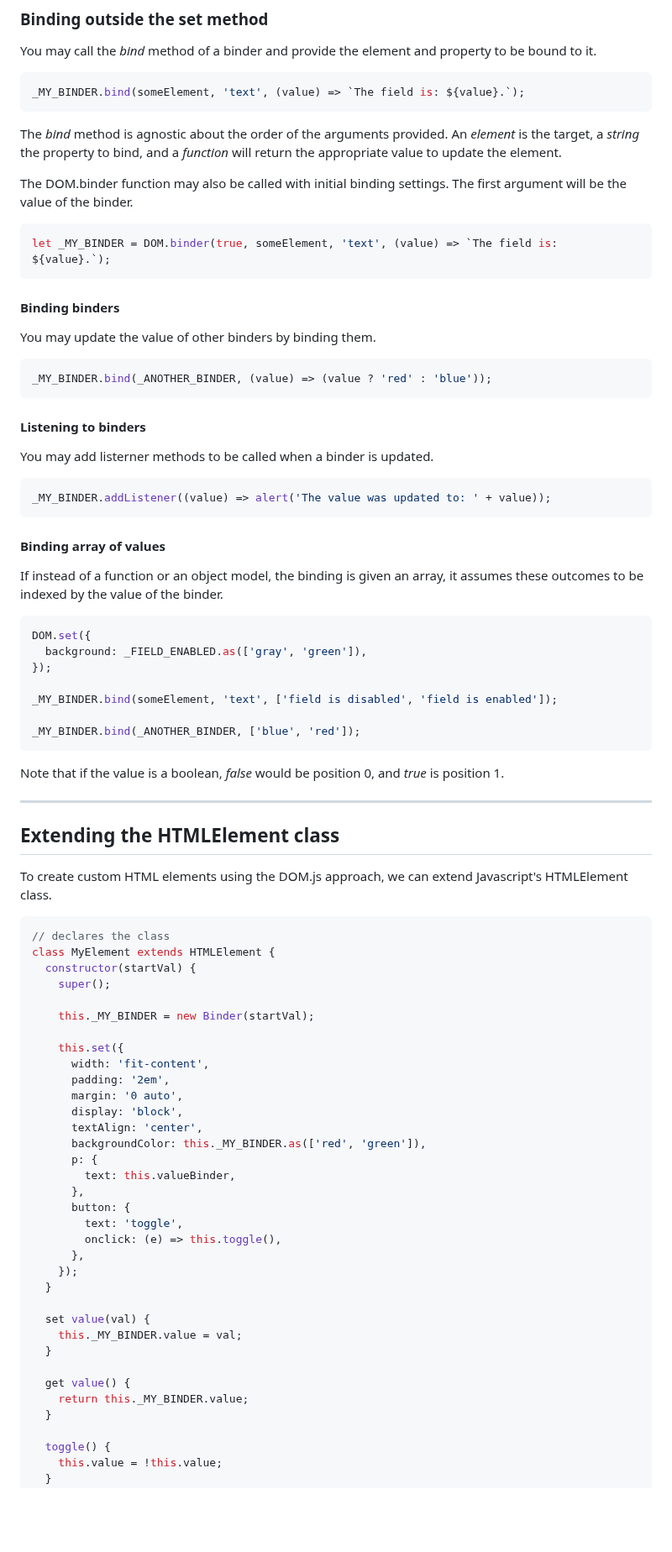
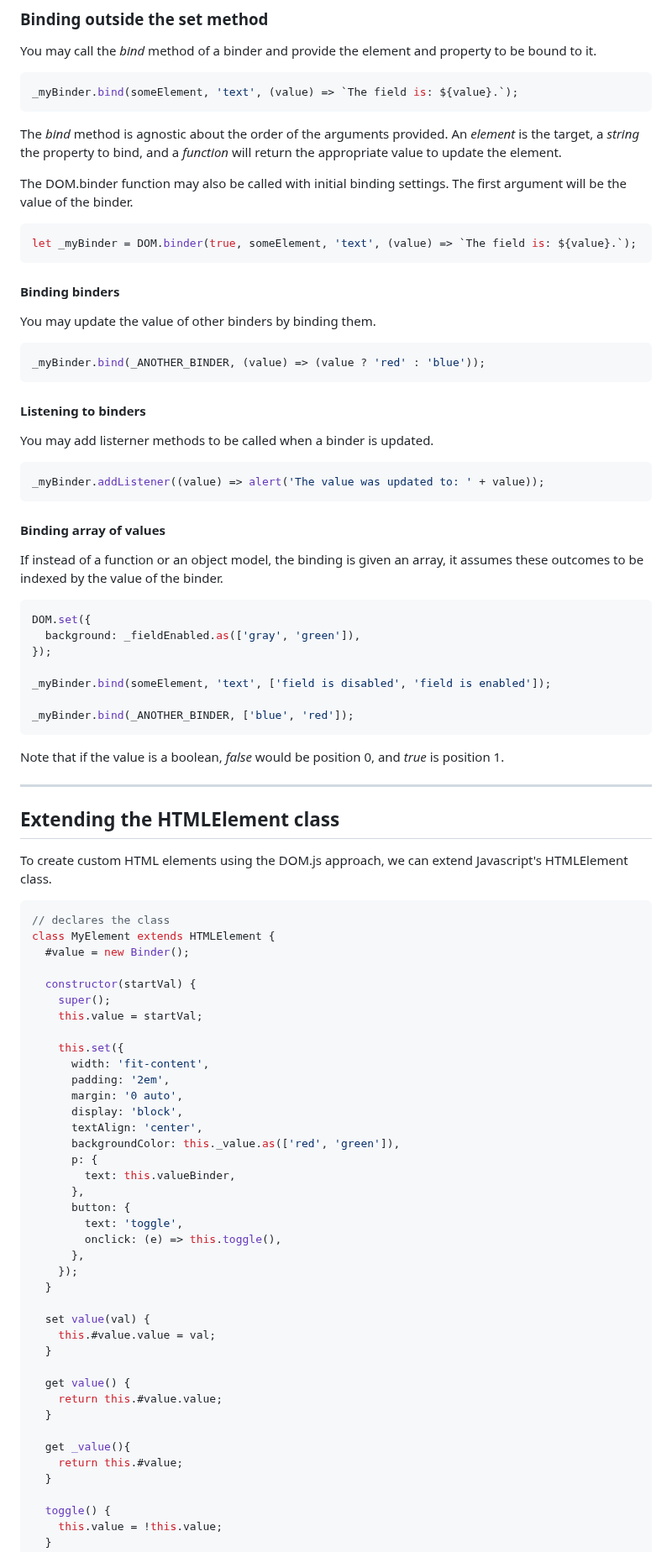
Before and after one commit to lenincompres/DOM.js, a Markdown page: README.md, the part around one of its changes. Shown at 84% size. Rendered like a GitHub page; blank space fills up the shorter version.

Commit message:
Binder name convention

````diff
--- a/README.md
+++ b/README.md
@@ -749,7 +749,7 @@ Classes in the classList can be bound to a binder as well. They changing value o
 You may call the _bind_ method of a binder and provide the element and property to be bound to it.
 
 ```javascript
-_MY_BINDER.bind(someElement, 'text', (value) => `The field is: ${value}.`);
+_myBinder.bind(someElement, 'text', (value) => `The field is: ${value}.`);
 ```
 
 The _bind_ method is agnostic about the order of the arguments provided.
@@ -758,7 +758,7 @@ An _element_ is the target, a _string_ the property to bind, and a _function_ wi
 The DOM.binder function may also be called with initial binding settings. The first argument will be the value of the binder.
 
 ```javascript
-let _MY_BINDER = DOM.binder(true, someElement, 'text', (value) => `The field is: ${value}.`);
+let _myBinder = DOM.binder(true, someElement, 'text', (value) => `The field is: ${value}.`);
 ```
 
 #### Binding binders
@@ -766,7 +766,7 @@ let _MY_BINDER = DOM.binder(true, someElement, 'text', (value) => `The field is:
 You may update the value of other binders by binding them.
 
 ```javascript
-_MY_BINDER.bind(_ANOTHER_BINDER, (value) => (value ? 'red' : 'blue'));
+_myBinder.bind(_ANOTHER_BINDER, (value) => (value ? 'red' : 'blue'));
 ```
 
 #### Listening to binders
@@ -774,7 +774,7 @@ _MY_BINDER.bind(_ANOTHER_BINDER, (value) => (value ? 'red' : 'blue'));
 You may add listerner methods to be called when a binder is updated.
 
 ```javascript
-_MY_BINDER.addListener((value) => alert('The value was updated to: ' + value));
+_myBinder.addListener((value) => alert('The value was updated to: ' + value));
 ```
 
 #### Binding array of values
@@ -783,12 +783,12 @@ If instead of a function or an object model, the binding is given an array, it a
 
 ```javascript
 DOM.set({
-  background: _FIELD_ENABLED.as(['gray', 'green']),
+  background: _fieldEnabled.as(['gray', 'green']),
 });
 
-_MY_BINDER.bind(someElement, 'text', ['field is disabled', 'field is enabled']);
+_myBinder.bind(someElement, 'text', ['field is disabled', 'field is enabled']);
 
-_MY_BINDER.bind(_ANOTHER_BINDER, ['blue', 'red']);
+_myBinder.bind(_ANOTHER_BINDER, ['blue', 'red']);
 ```
 
 Note that if the value is a boolean, _false_ would be position 0, and _true_ is position 1.
@@ -802,10 +802,11 @@ To create custom HTML elements using the DOM.js approach, we can extend Javascri
 ```javascript
 // declares the class
 class MyElement extends HTMLElement {
+  #value = new Binder();
+
   constructor(startVal) {
     super();
-
-    this._MY_BINDER = new Binder(startVal);
+    this.value = startVal;
 
     this.set({
       width: 'fit-content',
@@ -813,7 +814,7 @@ class MyElement extends HTMLElement {
       margin: '0 auto',
       display: 'block',
       textAlign: 'center',
-      backgroundColor: this._MY_BINDER.as(['red', 'green']),
+      backgroundColor: this._value.as(['red', 'green']),
       p: {
         text: this.valueBinder,
       },
@@ -825,11 +826,15 @@ class MyElement extends HTMLElement {
   }
 
   set value(val) {
-    this._MY_BINDER.value = val;
+    this.#value.value = val;
   }
 
   get value() {
-    return this._MY_BINDER.value;
+    return this.#value.value;
+  }
+
+  get _value(){
+    return this.#value;
   }
 
   toggle() {
````
Also changed, not shown: other parts of README.md (+11 -11 lines).
